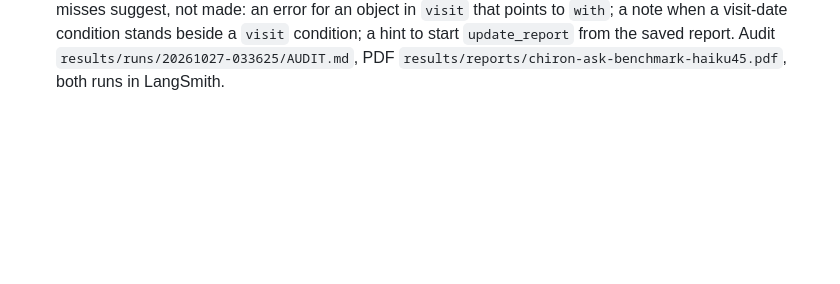
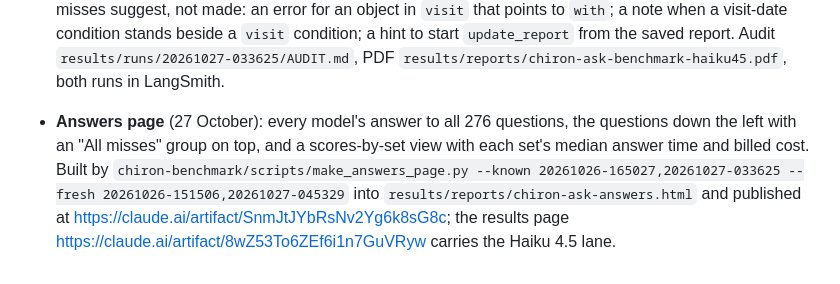
Before and after one commit to ri-ds/chiron-mcp, a Markdown page: docs/plan-correct-answers.md, the part around the change. GitHub-like rendering; blank space fills up the shorter version.

Commit message:
Plan: the answers page and the scores-by-set view
Co-Authored-By: Claude Fable 5.1 <noreply@anthropic.com>

```diff
--- a/docs/plan-correct-answers.md
+++ b/docs/plan-correct-answers.md
@@ -498,3 +498,10 @@ Running the larger models on only the 49 plus the new questions about halves the
   `with`; a note when a visit-date condition stands beside a `visit` condition; a hint to start
   `update_report` from the saved report. Audit `results/runs/20261027-033625/AUDIT.md`, PDF
   `results/reports/chiron-ask-benchmark-haiku45.pdf`, both runs in LangSmith.
+- **Answers page** (27 October): every model's answer to all 276 questions, the questions down
+  the left with an "All misses" group on top, and a scores-by-set view with each set's median
+  answer time and billed cost. Built by `chiron-benchmark/scripts/make_answers_page.py --known
+  20261026-165027,20261027-033625 --fresh 20261026-151506,20261027-045329` into
+  `results/reports/chiron-ask-answers.html` and published at
+  https://claude.ai/artifact/SnmJtJYbRsNv2Yg6k8sG8c; the results page
+  https://claude.ai/artifact/8wZ53To6ZEf6i1n7GuVRyw carries the Haiku 4.5 lane.
```
